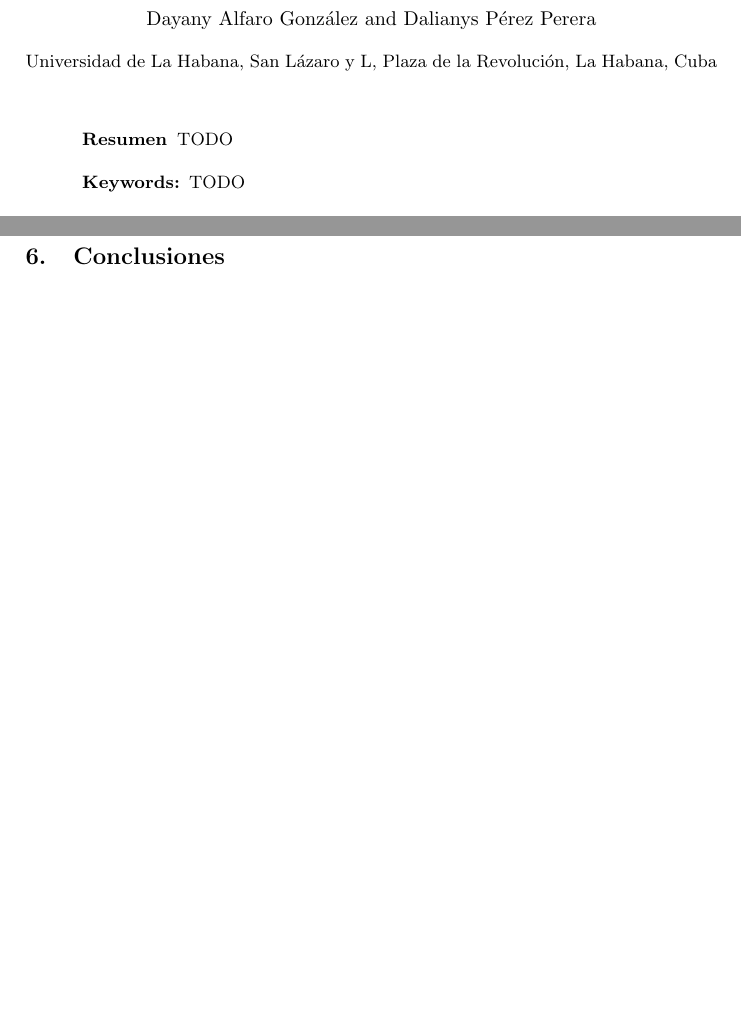
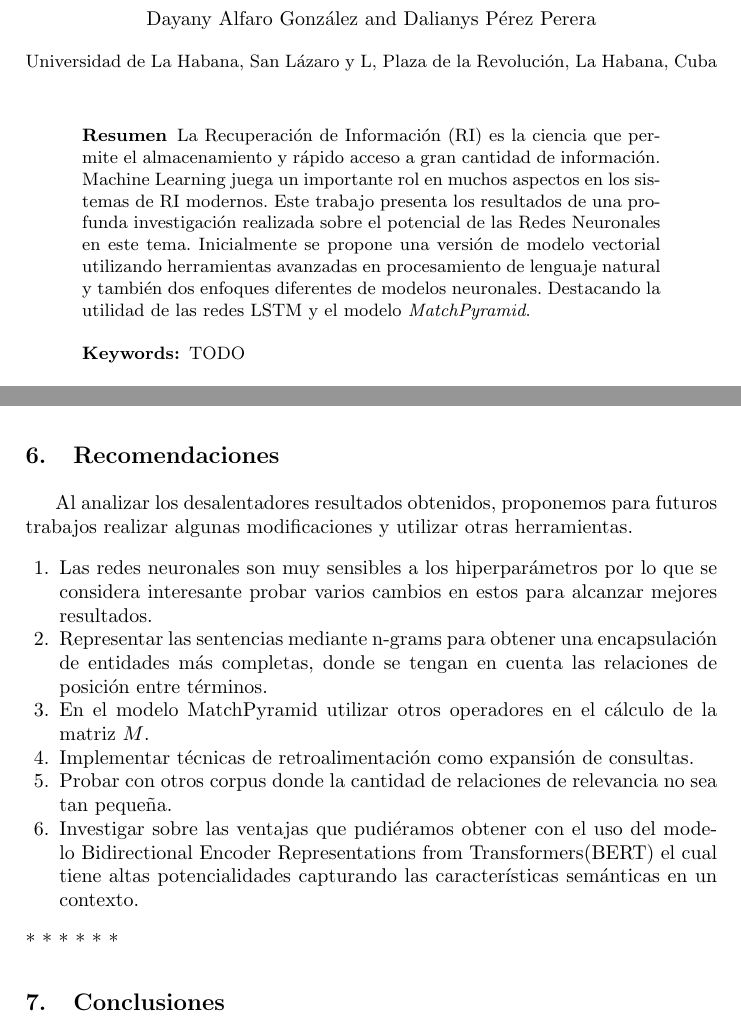
Before and after one commit to DalyPerez/IRSystem, a LaTeX thesis (doc/llncs/llncs.tex): two parts of pages 1 and 10 of 11 before the commit and two parts of pages 1 and 10 of 12 after it, joined at a grey line, cut so that both start at the same text, the shorter picture padded with empty space. Compiled offline with pdfLaTeX.

Commit message:
add abstract

```diff
--- a/doc/llncs/llncs.tex
+++ b/doc/llncs/llncs.tex
@@ -197,7 +197,7 @@
 \maketitle              % typeset the title of the contribution
 
 \begin{abstract}
-TODO
+La Recuperación de Información (RI) es la ciencia que permite el almacenamiento y rápido acceso a gran cantidad de información. Machine Learning juega un importante rol en muchos aspectos en los sistemas de RI modernos. Este trabajo presenta los resultados de una profunda investigación realizada sobre el potencial de las Redes Neuronales en este tema. Inicialmente se propone una versión de modelo vectorial utilizando herramientas avanzadas en procesamiento de lenguaje natural y también dos enfoques diferentes de modelos neuronales. Destacando la utilidad de las redes LSTM y el modelo \textit{MatchPyramid}.
 
 \keywords{TODO}
 
@@ -391,6 +393,24 @@ Por ejemplo en \cite{190} se proponen tres métodos que usan el embedding de cad
 \textbf{Pre-retrieval incremental kNN}
 Esta propuesta es una extensión de \textit{pre-retrieval kNN}, variando la forma de calcular $NN(q)$, siendo ahora de forma incremental. Se realiza un proceso iterativo sobre la lista $NN(q)$ de los candidatos aportados por el término $q$ de la consulta. Sea $NN_l(q) = [t_1, t_2, ..., t_n]$ se consideran los primeros $k$ términos, o sea, $[t_1, t_2, ..., t_{n-k}]$. Luego se toma $t_1$ y se reordena la lista anterior con respecto a la similaridad con $t_1$. Este proceso continúa durante $l$ iteraciones.
 
+\section{Recomendaciones}
+
+Al analizar los desalentadores resultados obtenidos, proponemos para futuros trabajos realizar algunas modificaciones y utilizar otras herramientas.
+
+\begin{enumerate}
+	\item Las redes neuronales son muy sensibles a los hiperparámetros por lo que se considera interesante probar varios cambios en estos para alcanzar mejores resultados.
+	\item Representar las sentencias mediante n-grams para obtener una encapsulación de entidades más completas, donde se tengan en cuenta las relaciones de posición entre términos.
+	\item En el modelo MatchPyramid utilizar otros operadores en el cálculo de la matriz $M$.
+	\item Implementar técnicas de retroalimentación como expansión de consultas.
+	\item Probar con otros corpus donde la cantidad de relaciones de relevancia no sea tan pequeña.
+	\item Investigar sobre las ventajas que pudiéramos obtener con el uso del modelo Bidirectional Encoder Representations from Transformers(BERT) el cual tiene altas potencialidades capturando las características semánticas en un contexto.
+\end{enumerate}
+*
+*
+*
+*
+*
+*
 
 \section{Conclusiones}
 
```
Also changed, not shown: doc/llncs/llncs.tex (8 more changed lines).
